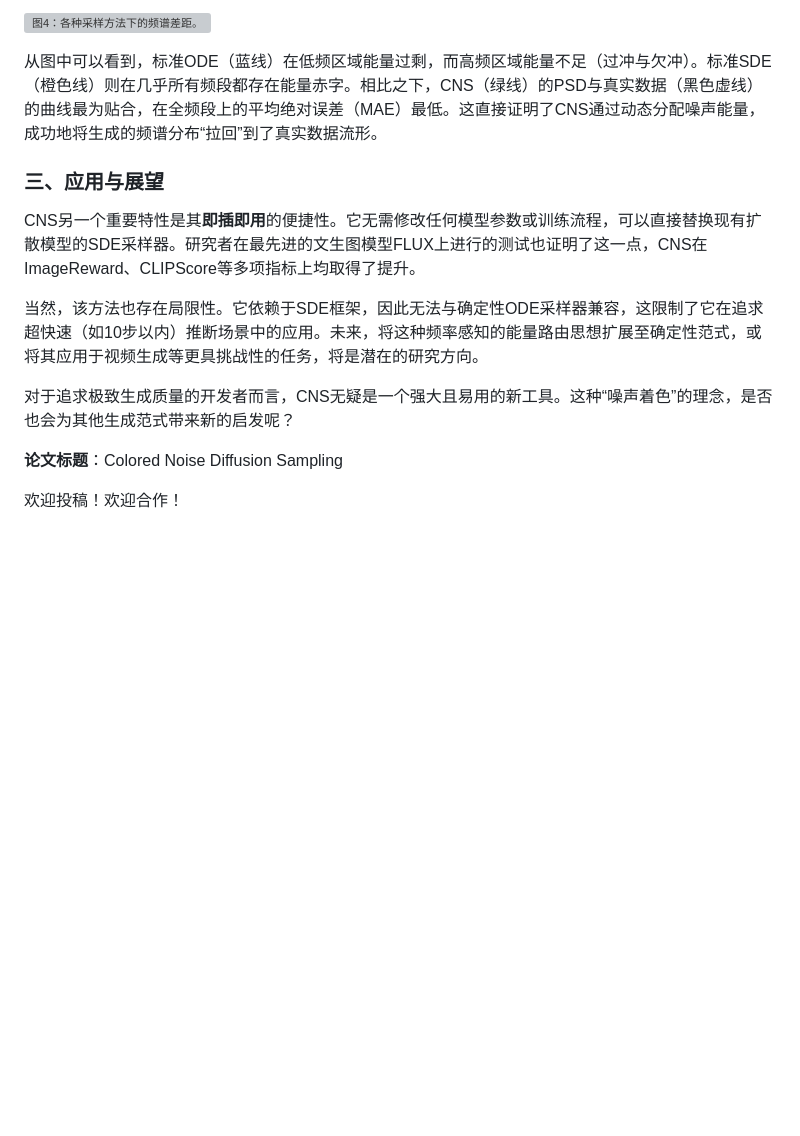
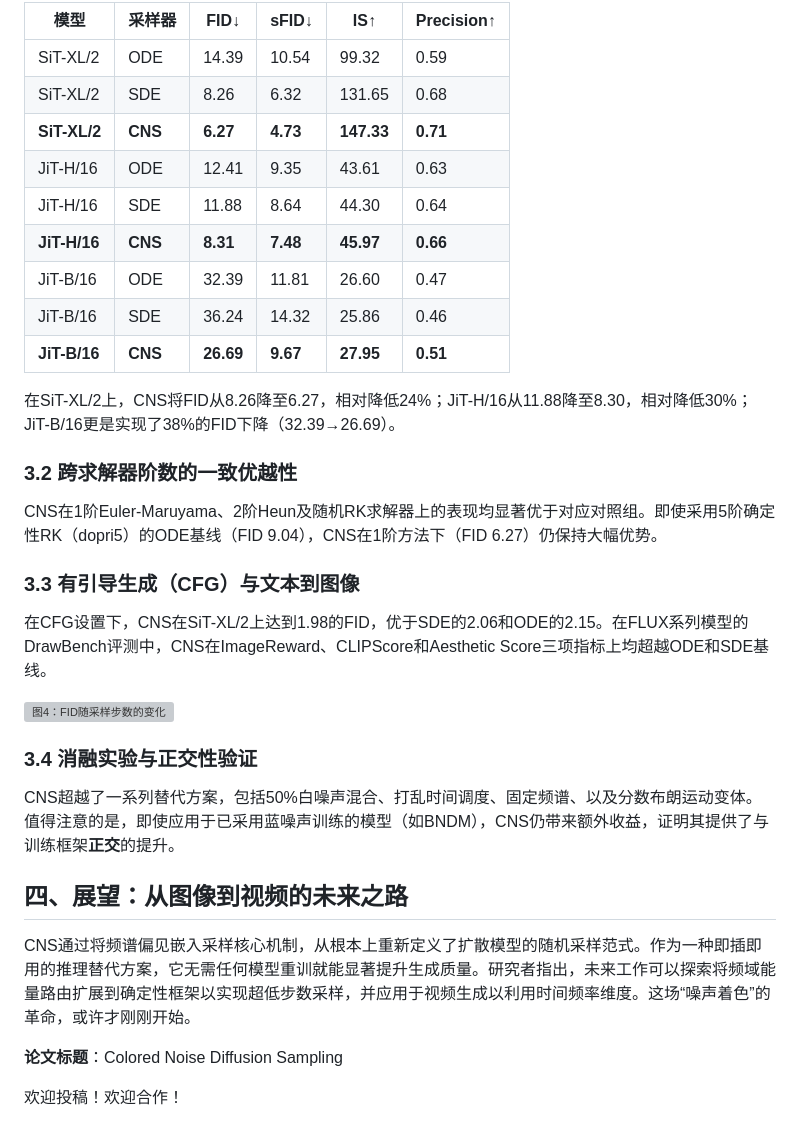
Before and after one commit to AI-PaperDaily/llm-agent-papers, a Markdown page: gongzhonghao/2026-05-29_Colored-Noise-Diffusion-Sampling.md, the part around one of its changes. GitHub-like rendering; blank space fills up the shorter version; grey boxes are pictures that could not be loaded.

```diff
--- a/gongzhonghao/2026-05-29_Colored-Noise-Diffusion-Sampling.md
+++ b/gongzhonghao/2026-05-29_Colored-Noise-Diffusion-Sampling.md
@@ -58,15 +50,35 @@ CNS卓越性能的根本原因在于它有效地弥合了生成图像与真实
 
-![图4：各种采样方法下的频谱差距。](https://arxiv.org/html/2605.30332v1/x3.png)
+| 模型 | 采样器 | FID↓ | sFID↓ | IS↑ | Precision↑ |
+|------|--------|------|-------|-----|------------|
+| SiT-XL/2 | ODE | 14.39 | 10.54 | 99.32 | 0.59 |
+| SiT-XL/2 | SDE | 8.26 | 6.32 | 131.65 | 0.68 |
+| **SiT-XL/2** | **CNS** | **6.27** | **4.73** | **147.33** | **0.71** |
+| JiT-H/16 | ODE | 12.41 | 9.35 | 43.61 | 0.63 |
+| JiT-H/16 | SDE | 11.88 | 8.64 | 44.30 | 0.64 |
+| **JiT-H/16** | **CNS** | **8.31** | **7.48** | **45.97** | **0.66** |
+| JiT-B/16 | ODE | 32.39 | 11.81 | 26.60 | 0.47 |
+| JiT-B/16 | SDE | 36.24 | 14.32 | 25.86 | 0.46 |
+| **JiT-B/16** | **CNS** | **26.69** | **9.67** | **27.95** | **0.51** |
 
-从图中可以看到，标准ODE（蓝线）在低频区域能量过剩，而高频区域能量不足（过冲与欠冲）。标准SDE（橙色线）则在几乎所有频段都存在能量赤字。相比之下，CNS（绿线）的PSD与真实数据（黑色虚线）的曲线最为贴合，在全频段上的平均绝对误差（MAE）最低。这直接证明了CNS通过动态分配噪声能量，成功地将生成的频谱分布“拉回”到了真实数据流形。
+在SiT-XL/2上，CNS将FID从8.26降至6.27，相对降低24%；JiT-H/16从11.88降至8.30，相对降低30%；JiT-B/16更是实现了38%的FID下降（32.39→26.69）。
 
-### 三、应用与展望
+### 3.2 跨求解器阶数的一致优越性
 
-CNS另一个重要特性是其**即插即用**的便捷性。它无需修改任何模型参数或训练流程，可以直接替换现有扩散模型的SDE采样器。研究者在最先进的文生图模型FLUX上进行的测试也证明了这一点，CNS在ImageReward、CLIPScore等多项指标上均取得了提升。
+CNS在1阶Euler-Maruyama、2阶Heun及随机RK求解器上的表现均显著优于对应对照组。即使采用5阶确定性RK（dopri5）的ODE基线（FID 9.04），CNS在1阶方法下（FID 6.27）仍保持大幅优势。
 
-当然，该方法也存在局限性。它依赖于SDE框架，因此无法与确定性ODE采样器兼容，这限制了它在追求超快速（如10步以内）推断场景中的应用。未来，将这种频率感知的能量路由思想扩展至确定性范式，或将其应用于视频生成等更具挑战性的任务，将是潜在的研究方向。
+### 3.3 有引导生成（CFG）与文本到图像
 
-对于追求极致生成质量的开发者而言，CNS无疑是一个强大且易用的新工具。这种“噪声着色”的理念，是否也会为其他生成范式带来新的启发呢？
+在CFG设置下，CNS在SiT-XL/2上达到1.98的FID，优于SDE的2.06和ODE的2.15。在FLUX系列模型的DrawBench评测中，CNS在ImageReward、CLIPScore和Aesthetic Score三项指标上均超越ODE和SDE基线。
+
+![图4：FID随采样步数的变化](https://arxiv.org/html/2605.30332v1/x6.png)
+
+### 3.4 消融实验与正交性验证
+
+CNS超越了一系列替代方案，包括50%白噪声混合、打乱时间调度、固定频谱、以及分数布朗运动变体。值得注意的是，即使应用于已采用蓝噪声训练的模型（如BNDM），CNS仍带来额外收益，证明其提供了与训练框架**正交**的提升。
+
+## 四、展望：从图像到视频的未来之路
+
+CNS通过将频谱偏见嵌入采样核心机制，从根本上重新定义了扩散模型的随机采样范式。作为一种即插即用的推理替代方案，它无需任何模型重训就能显著提升生成质量。研究者指出，未来工作可以探索将频域能量路由扩展到确定性框架以实现超低步数采样，并应用于视频生成以利用时间频率维度。这场“噪声着色”的革命，或许才刚刚开始。
 
 **论文标题**：Colored Noise Diffusion Sampling
 
```
Also changed, not shown: other parts of gongzhonghao/2026-05-29_Colored-Noise-Diffusion-Sampling.md (+25 -33 lines).
